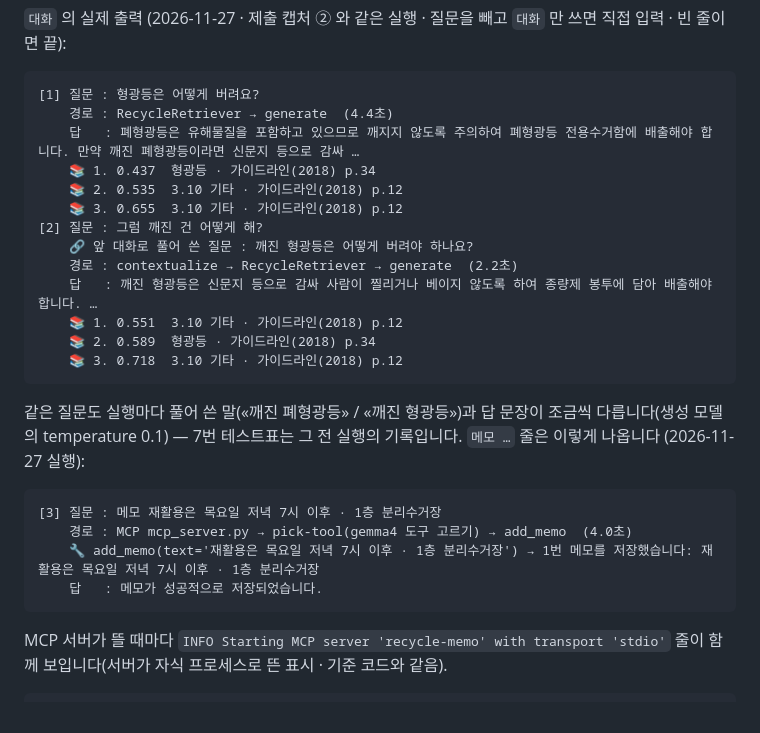
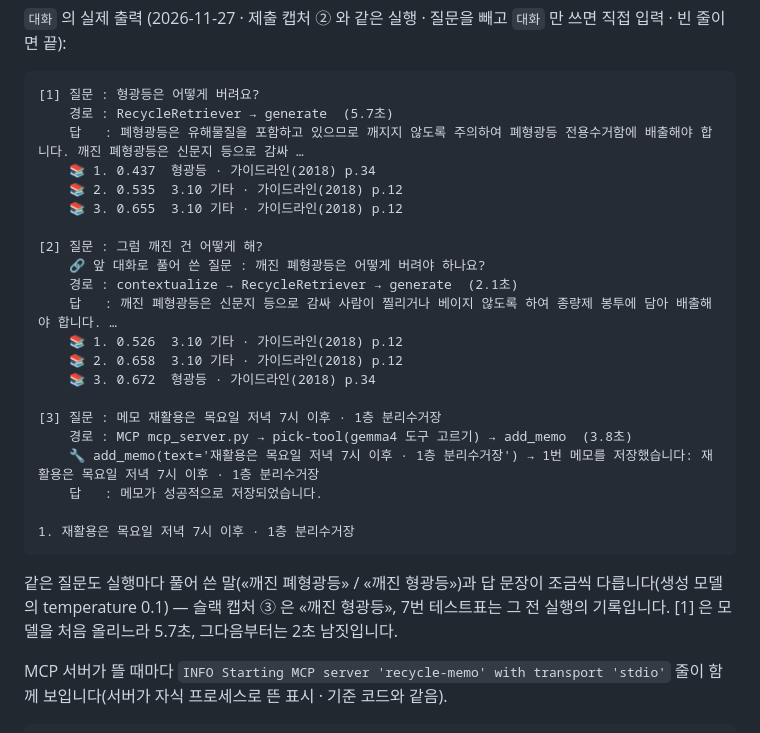
Before and after one commit to Jinseok2419342/recycle-rag-slack-bot, a Markdown page: README.md, the part around one of its changes. Rendered like a GitHub page.

Commit message:
캡처 ② 를 MCP 메모 호출까지 다시 찍음 · 슬랙 메모 화면 추가

````diff
--- a/README.md
+++ b/README.md
@@ -367,29 +374,30 @@ guideline     38   295자   399자
 
 ```
 [1] 질문 : 형광등은 어떻게 버려요?
-    경로 : RecycleRetriever → generate  (4.4초)
-    답   : 폐형광등은 유해물질을 포함하고 있으므로 깨지지 않도록 주의하여 폐형광등 전용수거함에 배출해야 합니다. 만약 깨진 폐형광등이라면 신문지 등으로 감싸 …
+    경로 : RecycleRetriever → generate  (5.7초)
+    답   : 폐형광등은 유해물질을 포함하고 있으므로 깨지지 않도록 주의하여 폐형광등 전용수거함에 배출해야 합니다. 깨진 폐형광등은 신문지 등으로 감싸 …
     📚 1. 0.437  형광등 · 가이드라인(2018) p.34
     📚 2. 0.535  3.10 기타 · 가이드라인(2018) p.12
     📚 3. 0.655  3.10 기타 · 가이드라인(2018) p.12
+
 [2] 질문 : 그럼 깨진 건 어떻게 해?
-    🔗 앞 대화로 풀어 쓴 질문 : 깨진 형광등은 어떻게 버려야 하나요?
-    경로 : contextualize → RecycleRetriever → generate  (2.2초)
-    답   : 깨진 형광등은 신문지 등으로 감싸 사람이 찔리거나 베이지 않도록 하여 종량제 봉투에 담아 배출해야 합니다. …
-    📚 1. 0.551  3.10 기타 · 가이드라인(2018) p.12
-    📚 2. 0.589  형광등 · 가이드라인(2018) p.34
-    📚 3. 0.718  3.10 기타 · 가이드라인(2018) p.12
+    🔗 앞 대화로 풀어 쓴 질문 : 깨진 폐형광등은 어떻게 버려야 하나요?
+    경로 : contextualize → RecycleRetriever → generate  (2.1초)
+    답   : 깨진 폐형광등은 신문지 등으로 감싸 사람이 찔리거나 베이지 않도록 하여 종량제 봉투에 담아 배출해야 합니다. …
+    📚 1. 0.526  3.10 기타 · 가이드라인(2018) p.12
+    📚 2. 0.658  3.10 기타 · 가이드라인(2018) p.12
+    📚 3. 0.672  형광등 · 가이드라인(2018) p.34
+
+[3] 질문 : 메모 재활용은 목요일 저녁 7시 이후 · 1층 분리수거장
+    경로 : MCP mcp_server.py → pick-tool(gemma4 도구 고르기) → add_memo  (3.8초)
+    🔧 add_memo(text='재활용은 목요일 저녁 7시 이후 · 1층 분리수거장') → 1번 메모를 저장했습니다: 재활용은 목요일 저녁 7시 이후 · 1층 분리수거장
+    답   : 메모가 성공적으로 저장되었습니다.
+
+1. 재활용은 목요일 저녁 7시 이후 · 1층 분리수거장
 ```
 
-같은 질문도 실행마다 풀어 쓴 말(«깨진 폐형광등» / «깨진 형광등»)과 답 문장이 조금씩 다릅니다(생성 모델의 temperature 0.1) — 7번 테스트표는 그 전 실행의 기록입니다.
-`메모 …` 줄은 이렇게 나옵니다 (2026-11-27 실행):
-
-```
-[3] 질문 : 메모 재활용은 목요일 저녁 7시 이후 · 1층 분리수거장
-    경로 : MCP mcp_server.py → pick-tool(gemma4 도구 고르기) → add_memo  (4.0초)
-    🔧 add_memo(text='재활용은 목요일 저녁 7시 이후 · 1층 분리수거장') → 1번 메모를 저장했습니다: 재활용은 목요일 저녁 7시 이후 · 1층 분리수거장
-    답   : 메모가 성공적으로 저장되었습니다.
-```
+같은 질문도 실행마다 풀어 쓴 말(«깨진 폐형광등» / «깨진 형광등»)과 답 문장이 조금씩 다릅니다(생성 모델의 temperature 0.1) — 슬랙 캡처 ③ 은 «깨진 형광등», 7번 테스트표는 그 전 실행의 기록입니다.
+[1] 은 모델을 처음 올리느라 5.7초, 그다음부터는 2초 남짓입니다.
 
 MCP 서버가 뜰 때마다 `INFO Starting MCP server 'recycle-memo' with transport 'stdio'` 줄이 함께 보입니다(서버가 자식 프로세스로 뜬 표시 · 기준 코드와 같음).
 
````
Also changed, not shown: other parts of README.md (+7 -0 lines), CLAUDE.md (+2 -1 lines), captures/2-terminal.png, docs/slack-memo.png (added).
